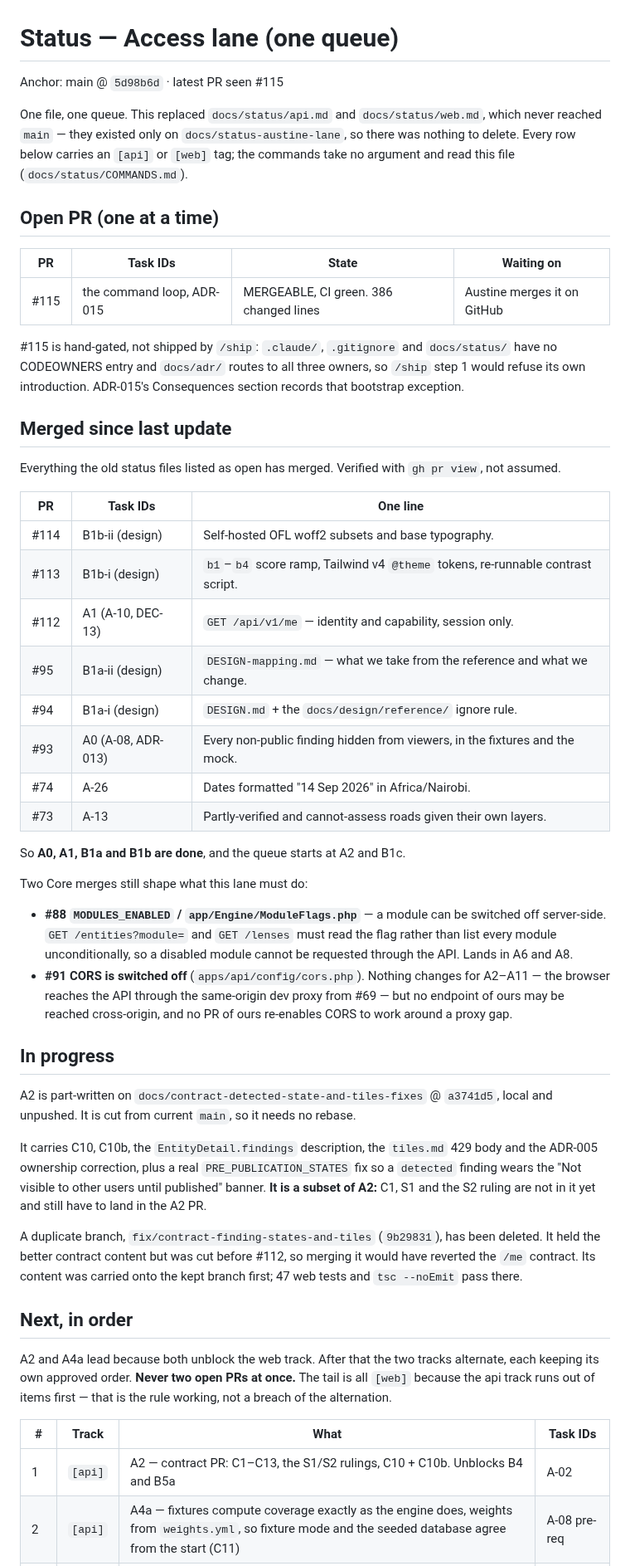
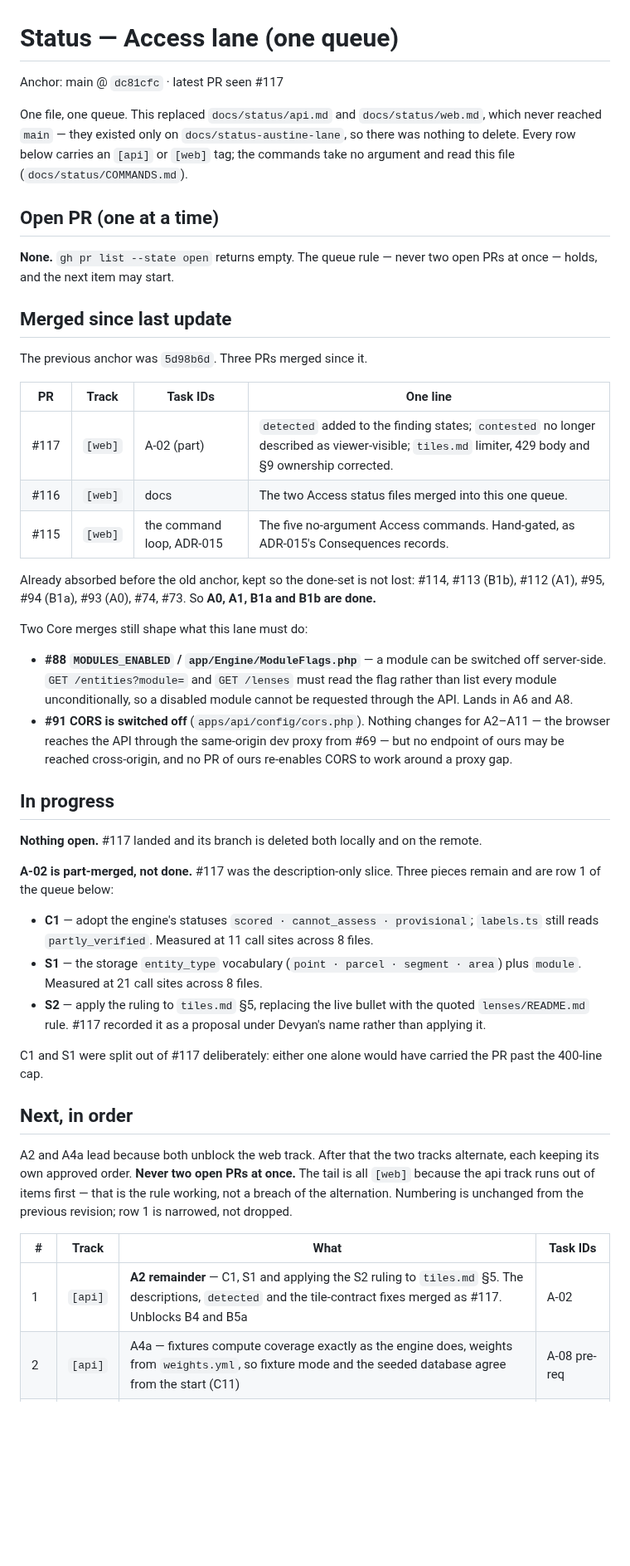
Before and after one commit to Navuuna-W/navuuna, a Markdown page: docs/status/access.md, the part around one of its changes. Shown at 83% size. Rendered like a GitHub page; blank space fills up the shorter version.

```diff
--- a/docs/status/access.md
+++ b/docs/status/access.md
@@ -1,6 +1,6 @@
 # Status — Access lane (one queue)
 
-Anchor: main @ `5d98b6d` · latest PR seen #115
+Anchor: main @ `dc81cfc` · latest PR seen #117
 
 One file, one queue. This replaced `docs/status/api.md` and `docs/status/web.md`, which never
 reached `main` — they existed only on `docs/status-austine-lane`, so there was nothing to delete.
@@ -9,30 +9,21 @@ Every row below carries an `[api]` or `[web]` tag; the commands take no argument
 
 ## Open PR (one at a time)
 
-| PR | Task IDs | State | Waiting on |
-|---|---|---|---|
-| #115 | the command loop, ADR-015 | MERGEABLE, CI green. 386 changed lines | Austine merges it on GitHub |
-
-#115 is hand-gated, not shipped by `/ship`: `.claude/`, `.gitignore` and `docs/status/` have no
-CODEOWNERS entry and `docs/adr/` routes to all three owners, so `/ship` step 1 would refuse its own
-introduction. ADR-015's Consequences section records that bootstrap exception.
+**None.** `gh pr list --state open` returns empty. The queue rule — never two open PRs at once —
+holds, and the next item may start.
 
 ## Merged since last update
 
-Everything the old status files listed as open has merged. Verified with `gh pr view`, not assumed.
+The previous anchor was `5d98b6d`. Three PRs merged since it.
 
-| PR | Task IDs | One line |
-|---|---|---|
-| #114 | B1b-ii (design) | Self-hosted OFL woff2 subsets and base typography. |
-| #113 | B1b-i (design) | `b1`–`b4` score ramp, Tailwind v4 `@theme` tokens, re-runnable contrast script. |
-| #112 | A1 (A-10, DEC-13) | `GET /api/v1/me` — identity and capability, session only. |
-| #95 | B1a-ii (design) | `DESIGN-mapping.md` — what we take from the reference and what we change. |
-| #94 | B1a-i (design) | `DESIGN.md` + the `docs/design/reference/` ignore rule. |
-| #93 | A0 (A-08, ADR-013) | Every non-public finding hidden from viewers, in the fixtures and the mock. |
-| #74 | A-26 | Dates formatted "14 Sep 2026" in Africa/Nairobi. |
-| #73 | A-13 | Partly-verified and cannot-assess roads given their own layers. |
+| PR | Track | Task IDs | One line |
+|---|---|---|---|
+| #117 | `[web]` | A-02 (part) | `detected` added to the finding states; `contested` no longer described as viewer-visible; `tiles.md` limiter, 429 body and §9 ownership corrected. |
+| #116 | `[web]` | docs | The two Access status files merged into this one queue. |
+| #115 | `[web]` | the command loop, ADR-015 | The five no-argument Access commands. Hand-gated, as ADR-015's Consequences records. |
 
-So **A0, A1, B1a and B1b are done**, and the queue starts at A2 and B1c.
+Already absorbed before the old anchor, kept so the done-set is not lost: #114, #113 (B1b),
+#112 (A1), #95, #94 (B1a), #93 (A0), #74, #73. So **A0, A1, B1a and B1b are done.**
 
 Two Core merges still shape what this lane must do:
 
@@ -46,26 +37,30 @@ Two Core merges still shape what this lane must do:
 
 ## In progress
 
-A2 is part-written on `docs/contract-detected-state-and-tiles-fixes` @ `a3741d5`, local and
-unpushed. It is cut from current `main`, so it needs no rebase.
+**Nothing open.** #117 landed and its branch is deleted both locally and on the remote.
 
-It carries C10, C10b, the `EntityDetail.findings` description, the `tiles.md` 429 body and the
-ADR-005 ownership correction, plus a real `PRE_PUBLICATION_STATES` fix so a `detected` finding wears
-the "Not visible to other users until published" banner. **It is a subset of A2:** C1, S1 and the
-S2 ruling are not in it yet and still have to land in the A2 PR.
+**A-02 is part-merged, not done.** #117 was the description-only slice. Three pieces remain and
+are row 1 of the queue below:
 
-A duplicate branch, `fix/contract-finding-states-and-tiles` (`9b29831`), has been deleted. It held
-the better contract content but was cut before #112, so merging it would have reverted the `/me`
-contract. Its content was carried onto the kept branch first; 47 web tests and `tsc --noEmit` pass
-there.
+- **C1** — adopt the engine's statuses `scored · cannot_assess · provisional`; `labels.ts` still
+  reads `partly_verified`. Measured at 11 call sites across 8 files.
+- **S1** — the storage `entity_type` vocabulary (`point · parcel · segment · area`) plus `module`.
+  Measured at 21 call sites across 8 files.
+- **S2** — apply the ruling to `tiles.md` §5, replacing the live bullet with the quoted
+  `lenses/README.md` rule. #117 recorded it as a proposal under Devyan's name rather than applying
+  it.
+
+C1 and S1 were split out of #117 deliberately: either one alone would have carried the PR past the
+400-line cap.
 
 ## Next, in order
 
 A2 and A4a lead because both unblock the web track. After that the two tracks alternate, each
 keeping its own approved order. **Never two open PRs at once.** The tail is all `[web]` because the
 api track runs out of items first — that is the rule working, not a breach of the alternation.
+Numbering is unchanged from the previous revision; row 1 is narrowed, not dropped.
 
 | # | Track | What | Task IDs |
 |---|---|---|---|
-| 1 | `[api]` | A2 — contract PR: C1–C13, the S1/S2 rulings, C10 + C10b. Unblocks B4 and B5a | A-02 |
+| 1 | `[api]` | **A2 remainder** — C1, S1 and applying the S2 ruling to `tiles.md` §5. The descriptions, `detected` and the tile-contract fixes merged as #117. Unblocks B4 and B5a | A-02 |
 | 2 | `[api]` | A4a — fixtures compute coverage exactly as the engine does, weights from `weights.yml`, so fixture mode and the seeded database agree from the start (C11) | A-08 pre-req |
```
Also changed, not shown: other parts of docs/status/access.md (+105 -55 lines).
